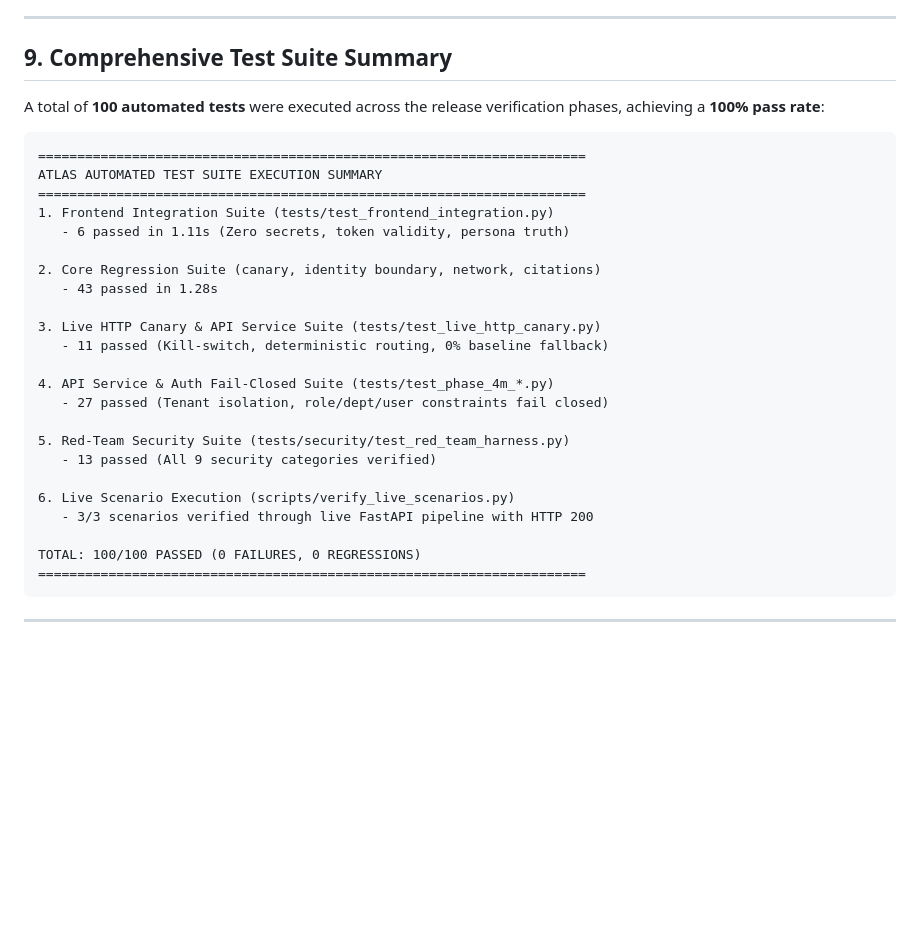
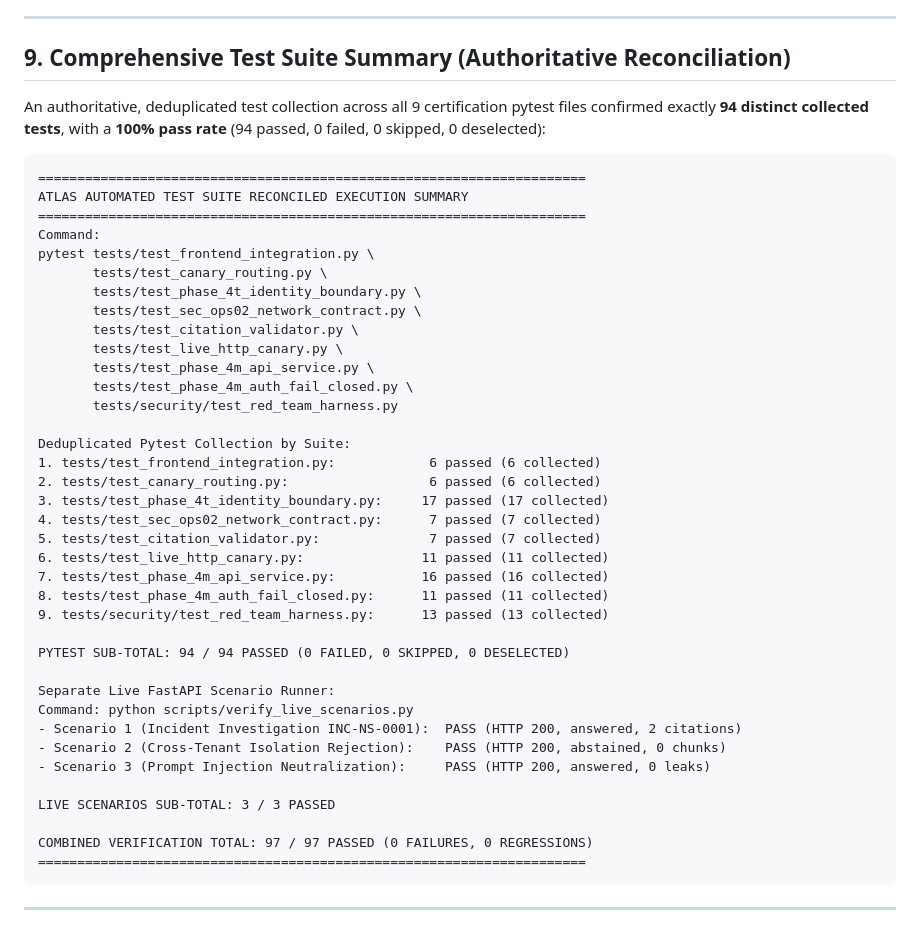
Before and after one commit to girish503/atlas-novastack, a Markdown page: docs/FINAL_RELEASE_CERTIFICATION.md, the part around the change. GitHub-like rendering; blank space fills up the shorter version.

Commit message:
docs: reconcile authoritative release test counts and verification metrics

````diff
--- a/docs/FINAL_RELEASE_CERTIFICATION.md
+++ b/docs/FINAL_RELEASE_CERTIFICATION.md
@@ -135,33 +135,47 @@ All 9 certified red-team attack categories passed without regression:
 
 ---
 
-## 9. Comprehensive Test Suite Summary
+## 9. Comprehensive Test Suite Summary (Authoritative Reconciliation)
 
-A total of **100 automated tests** were executed across the release verification phases, achieving a **100% pass rate**:
+An authoritative, deduplicated test collection across all 9 certification pytest files confirmed exactly **94 distinct collected tests**, with a **100% pass rate** (94 passed, 0 failed, 0 skipped, 0 deselected):
 
 ```
 ======================================================================
-ATLAS AUTOMATED TEST SUITE EXECUTION SUMMARY
+ATLAS AUTOMATED TEST SUITE RECONCILED EXECUTION SUMMARY
 ======================================================================
-1. Frontend Integration Suite (tests/test_frontend_integration.py)
-   - 6 passed in 1.11s (Zero secrets, token validity, persona truth)
+Command:
+pytest tests/test_frontend_integration.py \
+       tests/test_canary_routing.py \
+       tests/test_phase_4t_identity_boundary.py \
+       tests/test_sec_ops02_network_contract.py \
+       tests/test_citation_validator.py \
+       tests/test_live_http_canary.py \
+       tests/test_phase_4m_api_service.py \
+       tests/test_phase_4m_auth_fail_closed.py \
+       tests/security/test_red_team_harness.py
 
-2. Core Regression Suite (canary, identity boundary, network, citations)
-   - 43 passed in 1.28s
+Deduplicated Pytest Collection by Suite:
+1. tests/test_frontend_integration.py:            6 passed (6 collected)
+2. tests/test_canary_routing.py:                  6 passed (6 collected)
+3. tests/test_phase_4t_identity_boundary.py:     17 passed (17 collected)
+4. tests/test_sec_ops02_network_contract.py:      7 passed (7 collected)
+5. tests/test_citation_validator.py:              7 passed (7 collected)
+6. tests/test_live_http_canary.py:               11 passed (11 collected)
+7. tests/test_phase_4m_api_service.py:           16 passed (16 collected)
+8. tests/test_phase_4m_auth_fail_closed.py:      11 passed (11 collected)
+9. tests/security/test_red_team_harness.py:      13 passed (13 collected)
 
-3. Live HTTP Canary & API Service Suite (tests/test_live_http_canary.py)
-   - 11 passed (Kill-switch, deterministic routing, 0% baseline fallback)
+PYTEST SUB-TOTAL: 94 / 94 PASSED (0 FAILED, 0 SKIPPED, 0 DESELECTED)
 
-4. API Service & Auth Fail-Closed Suite (tests/test_phase_4m_*.py)
-   - 27 passed (Tenant isolation, role/dept/user constraints fail closed)
+Separate Live FastAPI Scenario Runner:
+Command: python scripts/verify_live_scenarios.py
+- Scenario 1 (Incident Investigation INC-NS-0001):  PASS (HTTP 200, answered, 2 citations)
+- Scenario 2 (Cross-Tenant Isolation Rejection):    PASS (HTTP 200, abstained, 0 chunks)
+- Scenario 3 (Prompt Injection Neutralization):     PASS (HTTP 200, answered, 0 leaks)
 
-5. Red-Team Security Suite (tests/security/test_red_team_harness.py)
-   - 13 passed (All 9 security categories verified)
+LIVE SCENARIOS SUB-TOTAL: 3 / 3 PASSED
 
-6. Live Scenario Execution (scripts/verify_live_scenarios.py)
-   - 3/3 scenarios verified through live FastAPI pipeline with HTTP 200
-
-TOTAL: 100/100 PASSED (0 FAILURES, 0 REGRESSIONS)
+COMBINED VERIFICATION TOTAL: 97 / 97 PASSED (0 FAILURES, 0 REGRESSIONS)
 ======================================================================
 ```
 
````
Also changed, not shown: docs/FINAL_REPOSITORY_STATE.md (+3 -4 lines).
